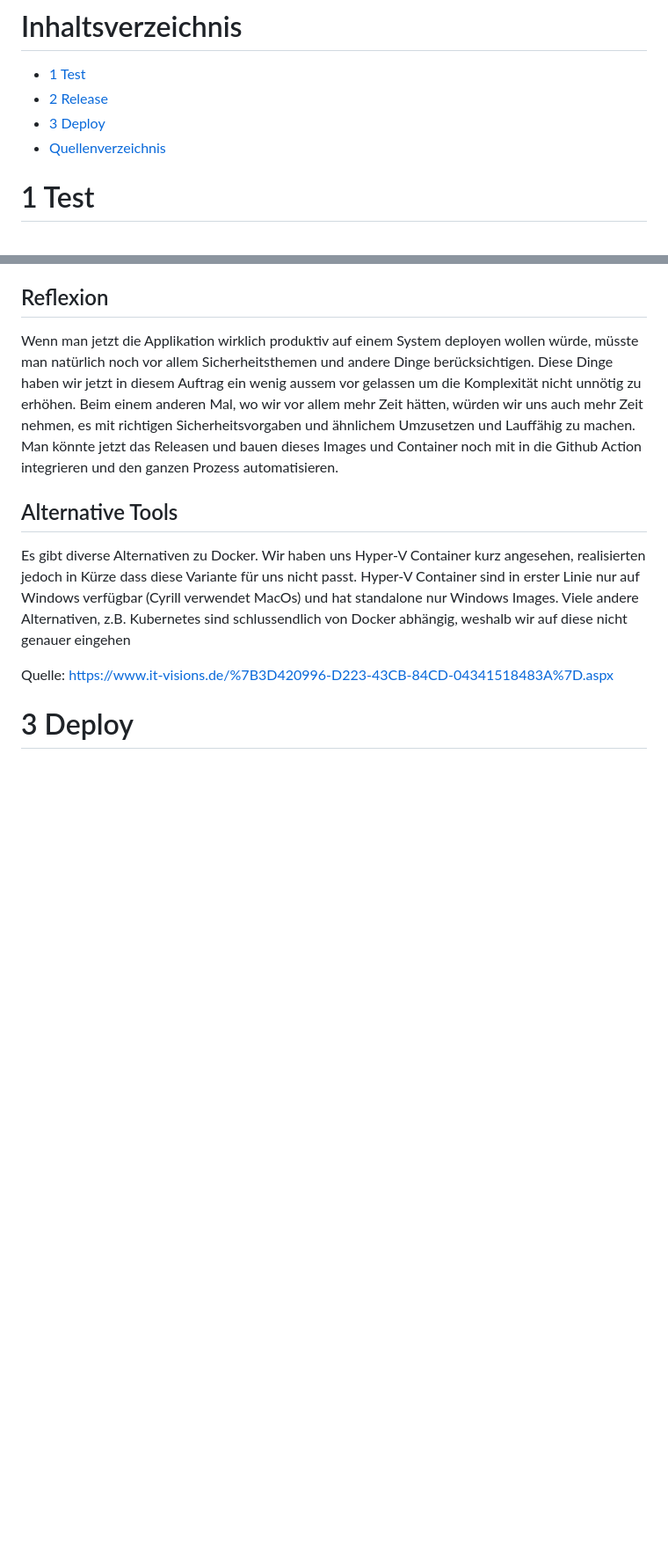
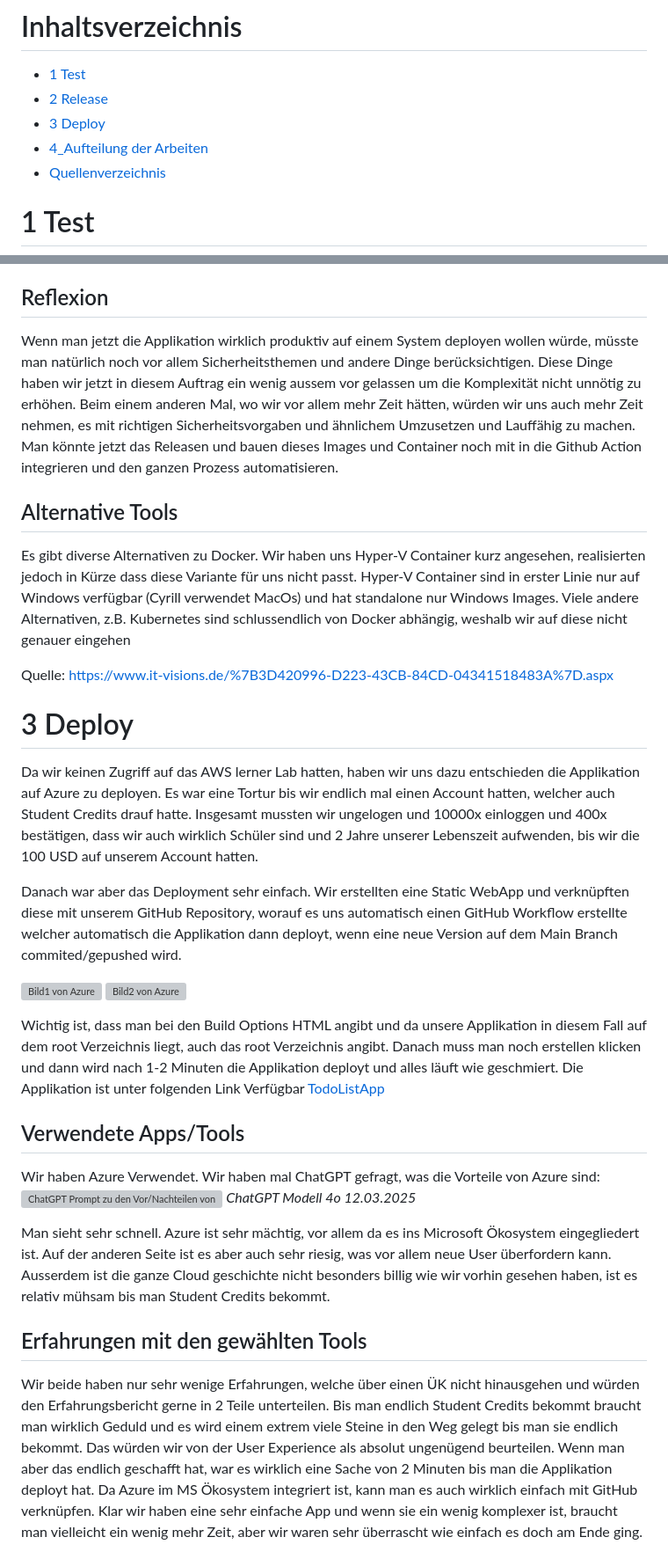
Before and after one commit to Schub1duby/M324Portfolio, a Markdown page: PortfolioTeil2.md, 2 parts joined by grey strips. Shown at 88% size. GitHub-like rendering; blank space fills up the shorter version; grey boxes are pictures that could not be loaded.

Commit message:
formulieren von Deploy

```diff
--- a/PortfolioTeil2.md
+++ b/PortfolioTeil2.md
@@ -3,6 +3,7 @@
 - [1 Test](#1-test)
 - [2 Release](#2-release)
 - [3 Deploy](#3-deploy)
+- [4_Aufteilung der Arbeiten](#4-aufteilung-der-arbeiten)
 - [Quellenverzeichnis](#quellenverzeichnis)
 
 
@@ -83,7 +84,35 @@ Quelle: https://www.it-visions.de/%7B3D420996-D223-43CB-84CD-04341518483A%7D.asp
 
 
 
+# 3 Deploy
+
+Da wir keinen Zugriff auf das AWS lerner Lab hatten, haben wir uns dazu entschieden die Applikation auf Azure zu deployen.
+Es war eine Tortur bis wir endlich mal einen Account hatten, welcher auch Student Credits drauf hatte. Insgesamt mussten wir ungelogen und 10000x einloggen
+und 400x bestätigen, dass wir auch wirklich Schüler sind und 2 Jahre unserer Lebenszeit aufwenden, bis wir die 100 USD auf unserem Account hatten.
+
+Danach war aber das Deployment sehr einfach. Wir erstellten eine Static WebApp und verknüpften diese mit unserem GitHub Repository, worauf es uns automatisch einen GitHub Workflow erstellte
+welcher automatisch die Applikation dann deployt, wenn eine neue Version auf dem Main Branch commited/gepushed wird.
+
+![Bild1 von Azure](https://i.imgur.com/FHFeXjw.jpeg)
+![Bild2 von Azure](https://i.imgur.com/ff6Wk9R.jpeg)
+
+Wichtig ist, dass man bei den Build Options HTML angibt und da unsere Applikation in diesem Fall auf dem root Verzeichnis liegt, auch das root Verzeichnis angibt.
+Danach muss man noch erstellen klicken und dann wird nach 1-2 Minuten die Applikation deployt und alles läuft wie geschmiert.
+Die Applikation ist unter folgenden Link Verfügbar [TodoListApp](https://calm-moss-03f0e8d10.6.azurestaticapps.net/)
+## Verwendete Apps/Tools
+Wir haben Azure Verwendet.
+Wir haben mal ChatGPT gefragt, was die Vorteile von Azure sind:
+![ChatGPT Prompt zu den Vor/Nachteilen von MS Azure](https://i.imgur.com/ejtCBwK.jpeg)
+*ChatGPT Modell 4o 12.03.2025*
+
+Man sieht sehr schnell. Azure ist sehr mächtig, vor allem da es ins Microsoft Ökosystem eingegliedert ist. Auf der anderen Seite ist es aber auch sehr riesig, was vor allem neue User überfordern kann.
+Ausserdem ist die ganze Cloud geschichte nicht besonders billig wie wir vorhin gesehen haben, ist es relativ mühsam bis man Student Credits bekommt.
 
 
-# 3 Deploy
+## Erfahrungen mit den gewählten Tools
+Wir beide haben nur sehr wenige Erfahrungen, welche über einen ÜK nicht hinausgehen und würden den Erfahrungsbericht gerne in 2 Teile unterteilen.
+Bis man endlich Student Credits bekommt braucht man wirklich Geduld und es wird einem extrem viele Steine in den Weg gelegt bis man sie endlich bekommt.
+Das würden wir von der User Experience als absolut ungenügend beurteilen.
+Wenn man aber das endlich geschafft hat, war es wirklich eine Sache von 2 Minuten bis man die Applikation deployt hat. Da Azure im MS Ökosystem integriert ist, kann man es auch wirklich einfach mit GitHub verknüpfen.
+Klar wir haben eine sehr einfache App und wenn sie ein wenig komplexer ist, braucht man vielleicht ein wenig mehr Zeit, aber wir waren sehr überrascht wie einfach es doch am Ende ging.
 
```
Also changed, not shown: other parts of PortfolioTeil2.md (+19 -0 lines).
